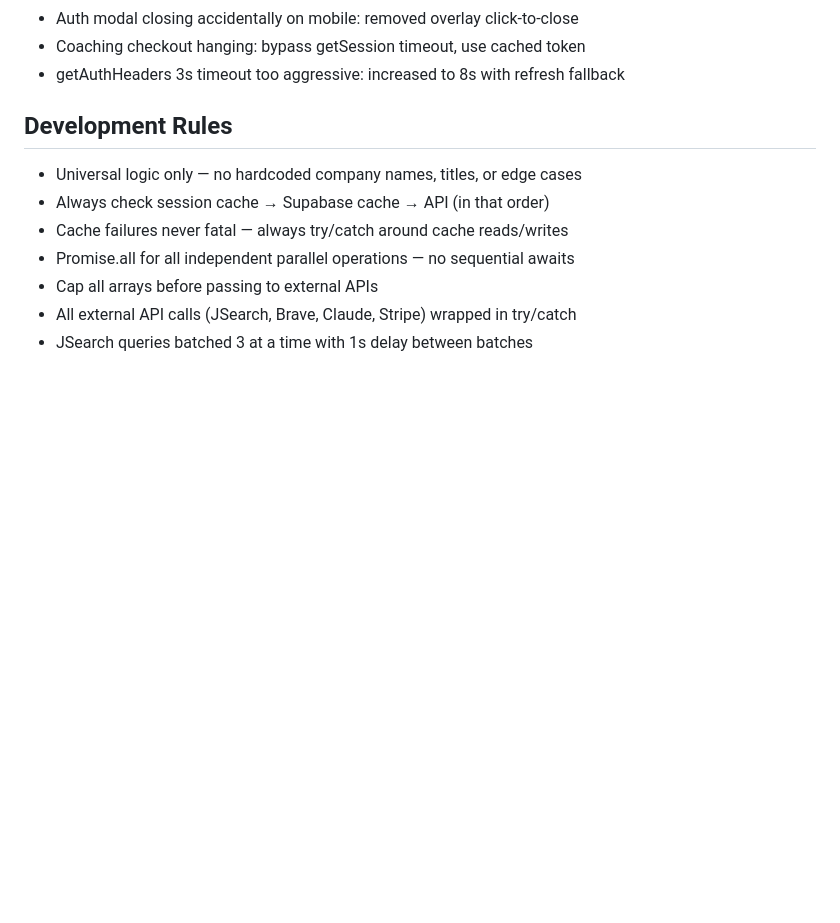
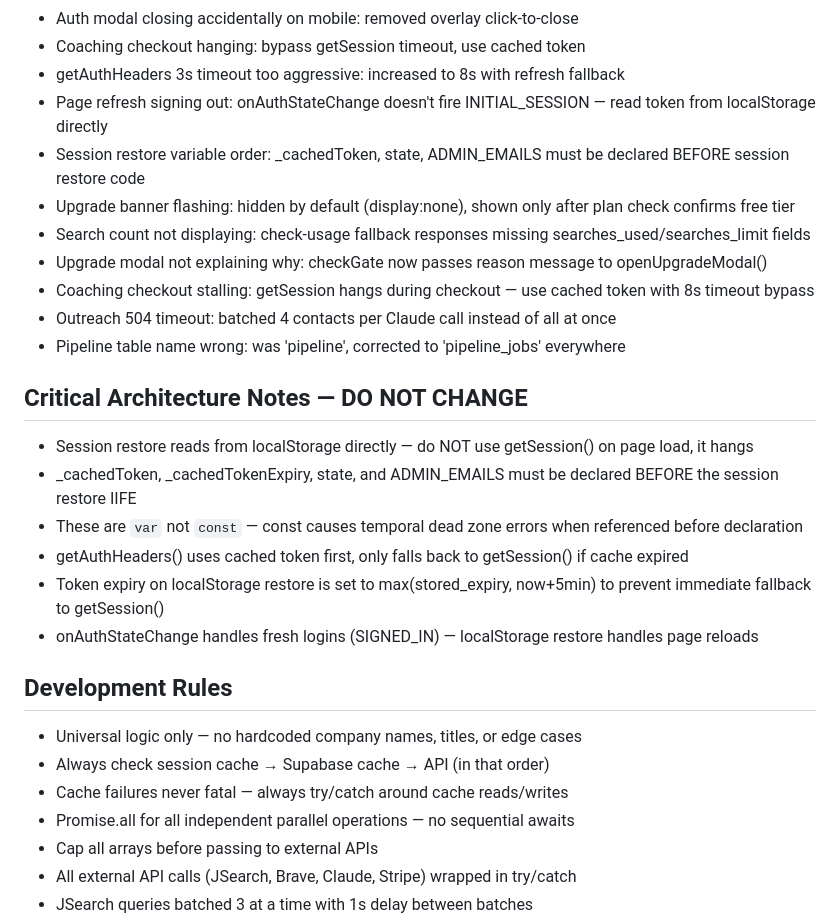
Before and after one commit to usebecoming/fearlessjobsearch, a Markdown page: CLAUDE.md, the part around the change. GitHub-like rendering; blank space fills up the shorter version.

Commit message:
Update CLAUDE.md with session restore fixes and architecture notes
- Document all March 2026 session 2 fixes
- Add critical architecture notes: localStorage restore pattern,
  variable declaration order, token expiry handling
- These notes prevent future sessions from re-breaking session restore

Co-Authored-By: Claude Opus 4.6 (1M context) <noreply@anthropic.com>

```diff
--- a/CLAUDE.md
+++ b/CLAUDE.md
@@ -247,6 +247,22 @@ This means:
 - Auth modal closing accidentally on mobile: removed overlay click-to-close
 - Coaching checkout hanging: bypass getSession timeout, use cached token
 - getAuthHeaders 3s timeout too aggressive: increased to 8s with refresh fallback
+- Page refresh signing out: onAuthStateChange doesn't fire INITIAL_SESSION — read token from localStorage directly
+- Session restore variable order: _cachedToken, state, ADMIN_EMAILS must be declared BEFORE session restore code
+- Upgrade banner flashing: hidden by default (display:none), shown only after plan check confirms free tier
+- Search count not displaying: check-usage fallback responses missing searches_used/searches_limit fields
+- Upgrade modal not explaining why: checkGate now passes reason message to openUpgradeModal()
+- Coaching checkout stalling: getSession hangs during checkout — use cached token with 8s timeout bypass
+- Outreach 504 timeout: batched 4 contacts per Claude call instead of all at once
+- Pipeline table name wrong: was 'pipeline', corrected to 'pipeline_jobs' everywhere
+
+## Critical Architecture Notes — DO NOT CHANGE
+- Session restore reads from localStorage directly — do NOT use getSession() on page load, it hangs
+- _cachedToken, _cachedTokenExpiry, state, and ADMIN_EMAILS must be declared BEFORE the session restore IIFE
+- These are `var` not `const` — const causes temporal dead zone errors when referenced before declaration
+- getAuthHeaders() uses cached token first, only falls back to getSession() if cache expired
+- Token expiry on localStorage restore is set to max(stored_expiry, now+5min) to prevent immediate fallback to getSession()
+- onAuthStateChange handles fresh logins (SIGNED_IN) — localStorage restore handles page reloads
 
 ## Development Rules
 - Universal logic only — no hardcoded company names, titles, or edge cases
```
